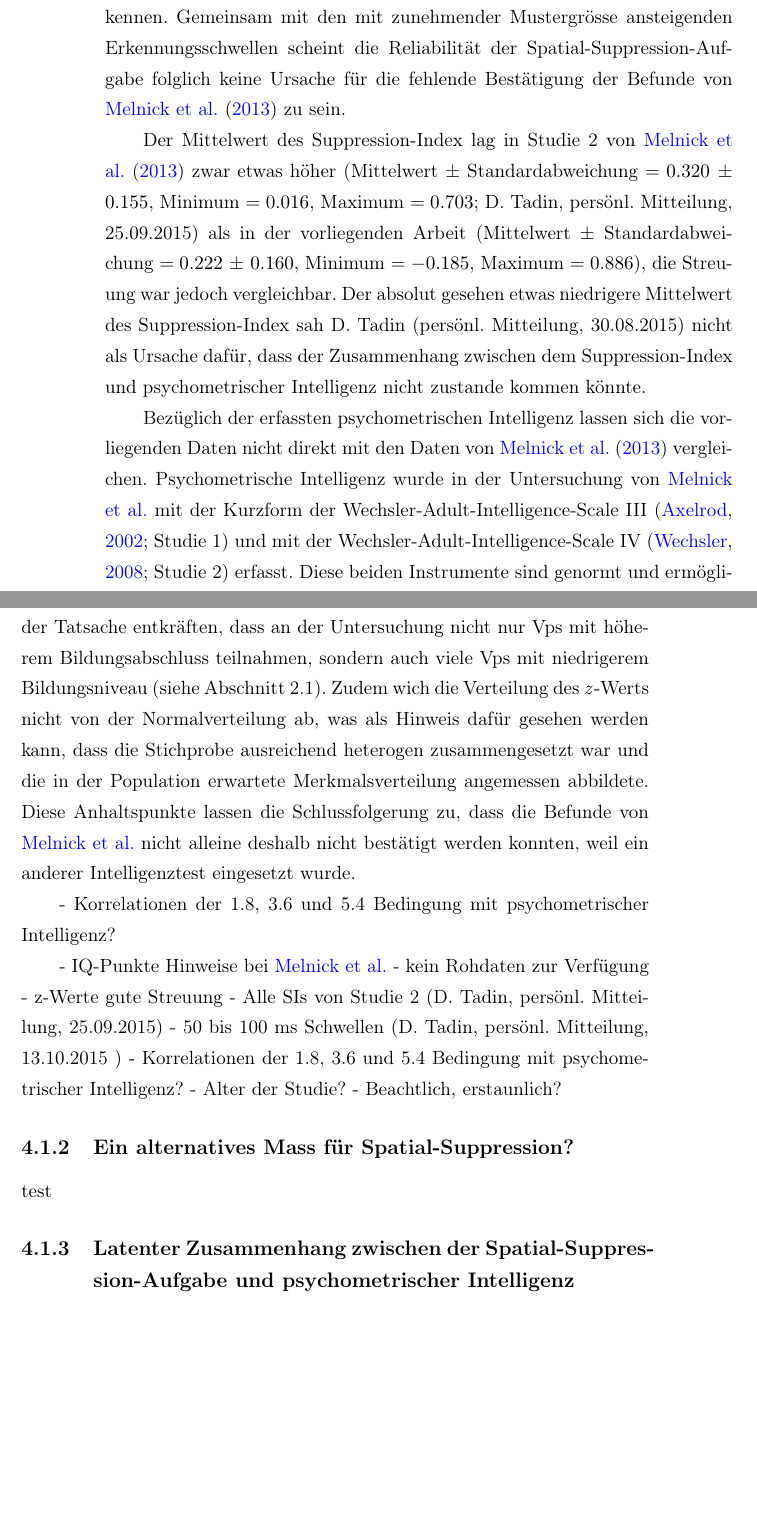
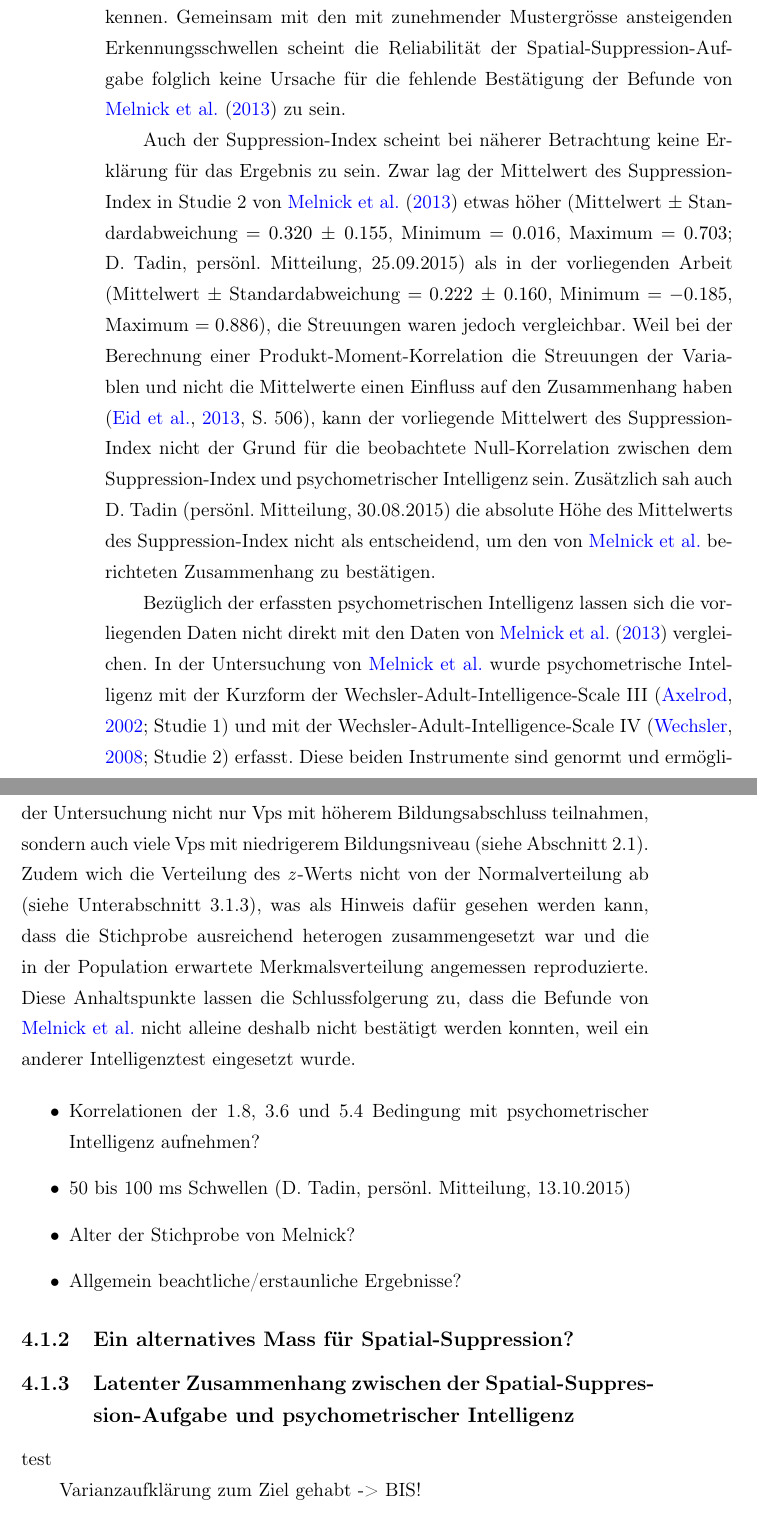
Before and after one commit to pipomas/PhD_thesis, a LaTeX thesis (diss.tex): two parts of pages 96 and 97 of 127, joined at a grey line, cut so that both start at the same text, the shorter picture padded with empty space. Compiled offline with pdfLaTeX.

Commit message:
edited "Bestätigung der Befunde?"

```diff
--- a/diss.tex
+++ b/diss.tex
@@ -2966,32 +2966,34 @@ Welche Gründe könnten für die widersprüchlichen Ergebnisse verantwortlich se
 Die Erkennungsschwellen der \gls{ssauf} wiesen wie bei \citeauthor{Melnick2013} (\citeyear{Melnick2013}; $r_{tt} = .99$) sehr hohe Splithalf-Reliabilitäten auf ($r_{tt} = .96$). Die Erkennungsschwellen haben somit sehr genau die Zeitdauer erfasst, die benötigt wurde um die Bewegungsrichtung korrekt zu erkennen.
 Gemeinsam mit den mit zunehmender Mustergrösse ansteigenden Erkennungsschwellen scheint die Reliabilität der \gls{ssauf} folglich keine Ursache für die fehlende Bestätigung der Befunde von \citet{Melnick2013} zu sein.
 
-Der Mittelwert des \gls{si} lag in Studie 2 von \citet{Melnick2013} zwar etwas höher (Mittelwert $\pm$ Standardabweichung $=0.320\,\pm\,0.155$, Minimum $=0.016$, Maximum $=0.703$; D. Tadin, persönl. Mitteilung, 25.09.2015) als in der vorliegenden Arbeit (Mittelwert $\pm$ Standardabweichung $=0.222\,\pm\,0.160$, Minimum $= -0.185$, Maximum $= 0.886$), die Streuung war jedoch vergleichbar. Der absolut gesehen etwas niedrigere Mittelwert des \gls{si} sah D. Tadin (persönl. Mitteilung, 30.08.2015) nicht als Ursache dafür, dass der Zusammenhang zwischen dem \gls{si} und psychometrischer Intelligenz nicht zustande kommen könnte.
-
-Bezüglich der erfassten psychometrischen Intelligenz lassen sich die vorliegenden Daten nicht direkt mit den Daten von \citet{Melnick2013} vergleichen. Psychometrische Intelligenz wurde in der Untersuchung von \citeauthor{Melnick2013} mit der Kurzform der Wechsler-Adult-Intelligence-Scale III (\citealp{Axelrod2002}; Studie 1) und mit der Wechsler-Adult-In\-tell\-igence-Scale IV (\citealp{Wechsler2008}; Studie 2) erfasst. Diese beiden Instrumente sind genormt und ermöglichen eine Bestimmung von IQ-Punkten. In der vorliegenden Arbeit wurde zur Erfassung der psychometrischen Intelligenz eine modifizierte Kurzversion des \gls{bist}s eingesetzt (siehe \autoref{sec:Erfassung_der_psychometrischen_Intelligenz}). Weil für diese modifizierte Kurzversion keine Normen bestehen, konnten keine IQ-Punkte bestimmt werden. Als Alternative zu IQ-Punkten wurden deshalb in der vorliegenden Arbeit als Mass für psychometrische Intelligenz alle vorgelegten \textit{z}-standardisierten Subtests gemittelt. Damit liess sich für jede \glspl{vp} ein \textit{z}-standardisiertes Mittel (ein \gls{zwert}) ihrer Leistung bestimmen. Dieser \gls{zwert} lieferte jedoch keine Informationen darüber, ob die vorliegende Stichprobe im Durchschnitt eher niedrig-, mittel- oder hochintelligent war. Diese Ungewissheit liess sich mit der Tatsache entkräften, dass an der Untersuchung nicht nur \glspl{vp} mit höherem Bildungsabschluss teilnahmen, sondern auch viele \glspl{vp} mit niedrigerem Bildungsniveau (siehe \autoref{sec:Stichprobe}).
-Zudem wich die Verteilung des \gls{zwert}s nicht von der Normalverteilung ab, was als Hinweis dafür gesehen werden kann, dass die Stichprobe ausreichend heterogen zusammengesetzt war und die in der Population erwartete Merkmalsverteilung angemessen abbildete. Diese Anhaltspunkte lassen die Schlussfolgerung zu, dass die Befunde von \citeauthor{Melnick2013} nicht alleine deshalb nicht bestätigt werden konnten, weil ein anderer Intelligenztest eingesetzt wurde.
-
-- Korrelationen der 1.8, 3.6 und 5.4 Bedingung mit psychometrischer Intelligenz?
-
-
-- IQ-Punkte Hinweise bei \citeauthor{Melnick2013}
-- kein Rohdaten zur Verfügung
-- z-Werte gute Streuung
-- Alle SIs von Studie 2 (D. Tadin, persönl. Mitteilung, 25.09.2015)
-- 50 bis 100 ms Schwellen (D. Tadin, persönl. Mitteilung, 13.10.2015 )
-- Korrelationen der 1.8, 3.6 und 5.4 Bedingung mit psychometrischer Intelligenz?
-- Alter der Studie?
-- Beachtlich, erstaunlich?
+Auch der \gls{si} scheint bei näherer Betrachtung keine Erklärung für das Ergebnis zu sein. Zwar lag der Mittelwert des \gls{si} in Studie 2 von \citet{Melnick2013} etwas höher (Mittelwert $\pm$ Standardabweichung $=0.320\,\pm\,0.155$, Minimum $=0.016$, Maximum $=0.703$; D. Tadin, persönl. Mitteilung, 25.09.2015) als in der vorliegenden Arbeit (Mittelwert $\pm$ Standardabweichung $=0.222\,\pm\,0.160$, Minimum $= -0.185$, Maximum $= 0.886$), die Streuungen waren jedoch vergleichbar.
+Weil bei der Berechnung einer Produkt-Moment-Korrelation die Streuungen der Variablen und nicht die Mittelwerte einen Einfluss auf den Zusammenhang haben \citep[S. 506]{Eid2013}, kann der vorliegende Mittelwert des \gls{si} nicht der Grund für die beobachtete Null-Korrelation zwischen dem \gls{si} und psychometrischer Intelligenz sein. Zusätzlich sah auch D. Tadin (persönl. Mitteilung, 30.08.2015) die absolute Höhe des Mittelwerts des \gls{si} nicht als entscheidend, um den von \citeauthor{Melnick2013} berichteten Zusammenhang zu bestätigen.
+
+Bezüglich der erfassten psychometrischen Intelligenz lassen sich die vorliegenden Daten nicht direkt mit den Daten von \citet{Melnick2013} vergleichen. In der Untersuchung von \citeauthor{Melnick2013} wurde psychometrische Intelligenz mit der Kurzform der Wechsler-Adult-Intelligence-Scale III (\citealp{Axelrod2002}; Studie 1) und mit der Wechsler-Adult-In\-tell\-igence-Scale IV (\citealp{Wechsler2008}; Studie 2) erfasst. Diese beiden Instrumente sind genormt und ermöglichen eine Bestimmung von IQ-Punkten. In der vorliegenden Arbeit wurde zur Erfassung der psychometrischen Intelligenz eine modifizierte Kurzversion des \gls{bist}s eingesetzt (siehe \autoref{sec:Erfassung_der_psychometrischen_Intelligenz}). Weil für diese modifizierte Kurzversion keine Normen bestehen, konnten keine IQ-Punkte bestimmt werden. Als Alternative zu IQ-Punkten wurden deshalb als Mass für psychometrische Intelligenz alle vorgelegten \textit{z}-standardisierten Subtests gemittelt. Damit liess sich für jede \glspl{vp} ein \textit{z}-standardisiertes Mittel (ein \gls{zwert}) ihrer Leistung bestimmen. Dieser \gls{zwert} lieferte jedoch keine Informationen darüber, ob die vorliegende Stichprobe im Durchschnitt eher niedrig-, mittel- oder hochintelligent war. Diese Ungewissheit liess sich mit der Tatsache entkräften, dass an der Untersuchung nicht nur \glspl{vp} mit höherem Bildungsabschluss teilnahmen, sondern auch viele \glspl{vp} mit niedrigerem Bildungsniveau (siehe \autoref{sec:Stichprobe}).
+Zudem wich die Verteilung des \gls{zwert}s nicht von der Normalverteilung ab (siehe \autoref{subsec:BIS-Test}), was als Hinweis dafür gesehen werden kann, dass die Stichprobe ausreichend heterogen zusammengesetzt war und die in der Population erwartete Merkmalsverteilung angemessen reproduzierte. Diese Anhaltspunkte lassen die Schlussfolgerung zu, dass die Befunde von \citeauthor{Melnick2013} nicht alleine deshalb nicht bestätigt werden konnten, weil ein anderer Intelligenztest eingesetzt wurde.
+
+
+\begin{itemize}
+	\item Korrelationen der 1.8, 3.6 und 5.4 Bedingung mit psychometrischer Intelligenz aufnehmen?
+	\item 50 bis 100 ms Schwellen (D. Tadin, persönl. Mitteilung, 13.10.2015)
+	\item Alter der Stichprobe von Melnick?
+	\item Allgemein beachtliche/erstaunliche Ergebnisse?
+\end{itemize}
 
 
 
 \subsection{Ein alternatives Mass für Spatial-Suppression?}
 
+
+
+
+
+
+\subsection{Latenter Zusammenhang zwischen der Spatial-Sup\-pres\-sion-Auf\-gabe und psychometrischer Intelligenz}
+
 test
 
-\subsection{Latenter Zusammenhang zwischen der Spatial-Sup\-pres\-sion-Auf\-gabe und psychometrischer Intelligenz}
-
-test
+Varianzaufklärung zum Ziel gehabt -> BIS!
 
 \subsection{Fixed-Links-Modell der Spatial-Suppression-Aufgabe}
 
```
Also changed, not shown: diss.pdf, diss.tex (6 more changed lines).
